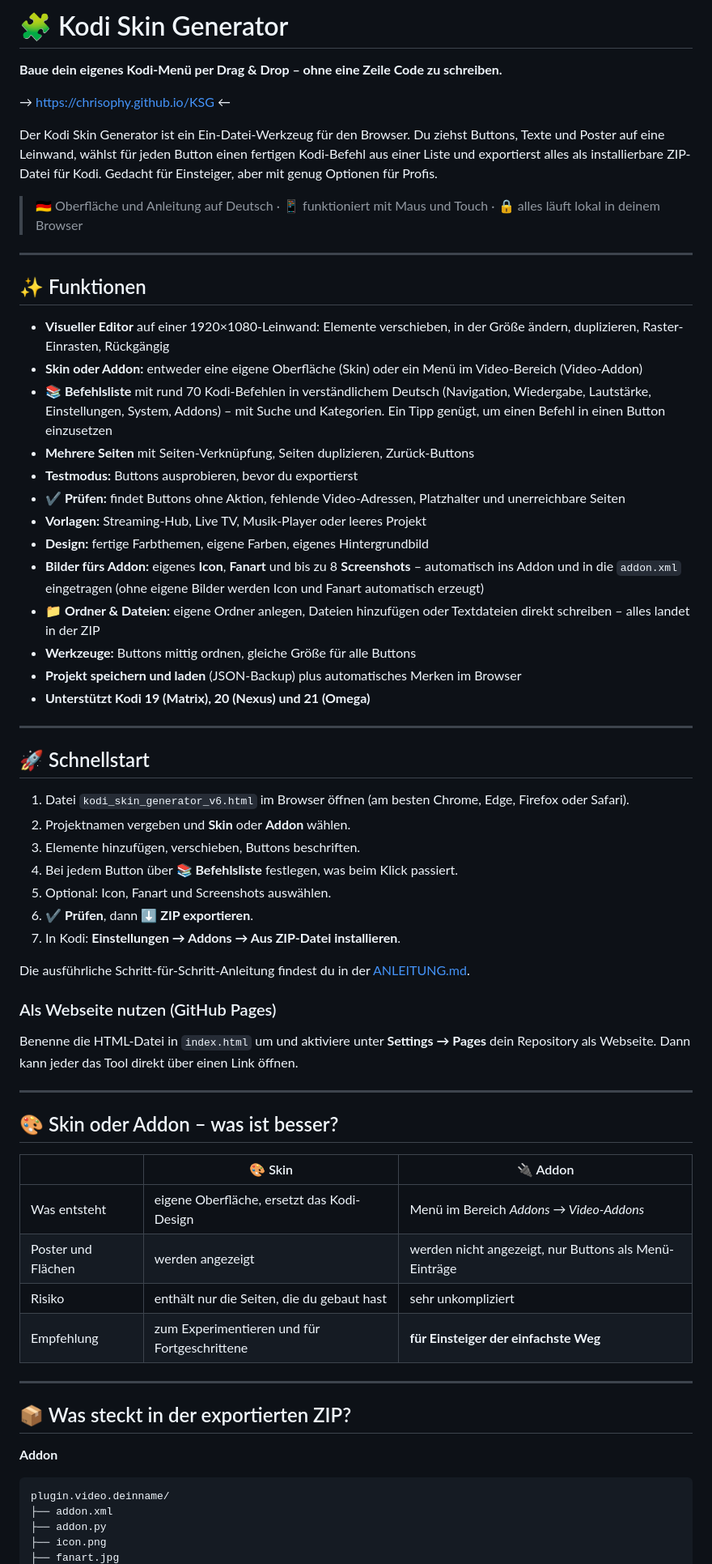
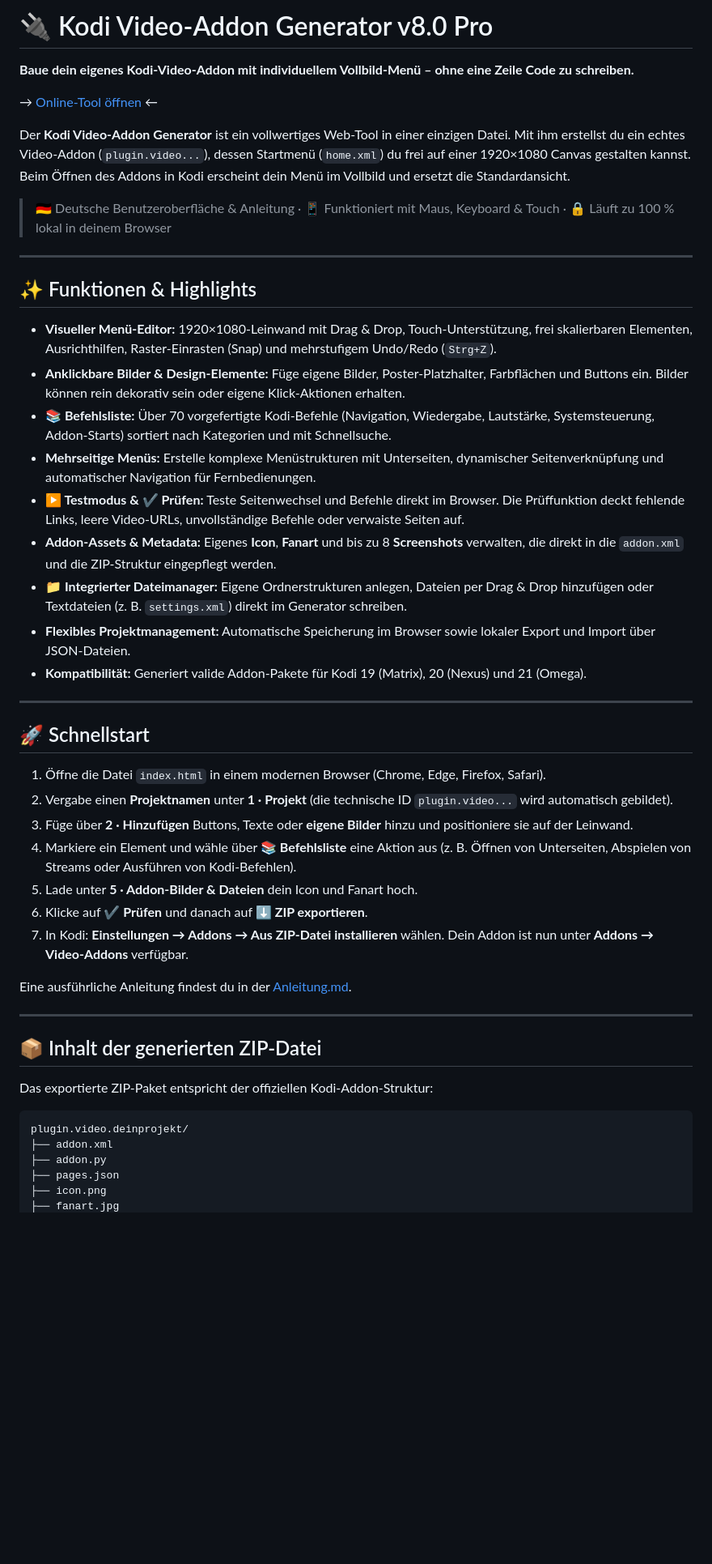
Before and after one commit to Chrisophy/KSG, a Markdown page: README.md, the part around one of its changes. Shown at 81% size. Rendered like a GitHub page; blank space fills up the shorter version.

````diff
--- a/README.md
+++ b/README.md
@@ -1,68 +1,51 @@
-# 🧩 Kodi Skin Generator
+# 🔌 Kodi Video-Addon Generator v8.0 Pro
 
-**Baue dein eigenes Kodi-Menü per Drag & Drop – ohne eine Zeile Code zu schreiben.**
+**Baue dein eigenes Kodi-Video-Addon mit individuellem Vollbild-Menü – ohne eine Zeile Code zu schreiben.**
 
-→ https://chrisophy.github.io/KSG ←
+→ [Online-Tool öffnen](https://chrisophy.github.io/KSG) ←
 
-Der Kodi Skin Generator ist ein Ein-Datei-Werkzeug für den Browser. Du ziehst Buttons, Texte und Poster auf eine Leinwand, wählst für jeden Button einen fertigen Kodi-Befehl aus einer Liste und exportierst alles als installierbare ZIP-Datei für Kodi. Gedacht für Einsteiger, aber mit genug Optionen für Profis.
+Der **Kodi Video-Addon Generator** ist ein vollwertiges Web-Tool in einer einzigen Datei. Mit ihm erstellst du ein echtes Video-Addon (`plugin.video...`), dessen Startmenü (`home.xml`) du frei auf einer 1920×1080 Canvas gestalten kannst. Beim Öffnen des Addons in Kodi erscheint dein Menü im Vollbild und ersetzt die Standardansicht.
 
-> 🇩🇪 Oberfläche und Anleitung auf Deutsch · 📱 funktioniert mit Maus und Touch · 🔒 alles läuft lokal in deinem Browser
+> 🇩🇪 Deutsche Benutzeroberfläche & Anleitung · 📱 Funktioniert mit Maus, Keyboard & Touch · 🔒 Läuft zu 100 % lokal in deinem Browser
 
 ---
 
-## ✨ Funktionen
+## ✨ Funktionen & Highlights
 
-- **Visueller Editor** auf einer 1920×1080-Leinwand: Elemente verschieben, in der Größe ändern, duplizieren, Raster-Einrasten, Rückgängig
-- **Skin oder Addon:** entweder eine eigene Oberfläche (Skin) oder ein Menü im Video-Bereich (Video-Addon)
-- **📚 Befehlsliste** mit rund 70 Kodi-Befehlen in verständlichem Deutsch (Navigation, Wiedergabe, Lautstärke, Einstellungen, System, Addons) – mit Suche und Kategorien. Ein Tipp genügt, um einen Befehl in einen Button einzusetzen
-- **Mehrere Seiten** mit Seiten-Verknüpfung, Seiten duplizieren, Zurück-Buttons
-- **Testmodus:** Buttons ausprobieren, bevor du exportierst
-- **✔ Prüfen:** findet Buttons ohne Aktion, fehlende Video-Adressen, Platzhalter und unerreichbare Seiten
-- **Vorlagen:** Streaming-Hub, Live TV, Musik-Player oder leeres Projekt
-- **Design:** fertige Farbthemen, eigene Farben, eigenes Hintergrundbild
-- **Bilder fürs Addon:** eigenes **Icon**, **Fanart** und bis zu 8 **Screenshots** – automatisch ins Addon und in die `addon.xml` eingetragen (ohne eigene Bilder werden Icon und Fanart automatisch erzeugt)
-- **📁 Ordner & Dateien:** eigene Ordner anlegen, Dateien hinzufügen oder Textdateien direkt schreiben – alles landet in der ZIP
-- **Werkzeuge:** Buttons mittig ordnen, gleiche Größe für alle Buttons
-- **Projekt speichern und laden** (JSON-Backup) plus automatisches Merken im Browser
-- **Unterstützt Kodi 19 (Matrix), 20 (Nexus) und 21 (Omega)**
+- **Visueller Menü-Editor:** 1920×1080-Leinwand mit Drag & Drop, Touch-Unterstützung, frei skalierbaren Elementen, Ausrichthilfen, Raster-Einrasten (Snap) und mehrstufigem Undo/Redo (`Strg+Z`).
+- **Anklickbare Bilder & Design-Elemente:** Füge eigene Bilder, Poster-Platzhalter, Farbflächen und Buttons ein. Bilder können rein dekorativ sein oder eigene Klick-Aktionen erhalten.
+- **📚 Befehlsliste:** Über 70 vorgefertigte Kodi-Befehle (Navigation, Wiedergabe, Lautstärke, Systemsteuerung, Addon-Starts) sortiert nach Kategorien und mit Schnellsuche.
+- **Mehrseitige Menüs:** Erstelle komplexe Menüstrukturen mit Unterseiten, dynamischer Seitenverknüpfung und automatischer Navigation für Fernbedienungen.
+- **▶ Testmodus & ✔ Prüfen:** Teste Seitenwechsel und Befehle direkt im Browser. Die Prüffunktion deckt fehlende Links, leere Video-URLs, unvollständige Befehle oder verwaiste Seiten auf.
+- **Addon-Assets & Metadata:** Eigenes **Icon**, **Fanart** und bis zu 8 **Screenshots** verwalten, die direkt in die `addon.xml` und die ZIP-Struktur eingepflegt werden.
+- **📁 Integrierter Dateimanager:** Eigene Ordnerstrukturen anlegen, Dateien per Drag & Drop hinzufügen oder Textdateien (z. B. `settings.xml`) direkt im Generator schreiben.
+- **Flexibles Projektmanagement:** Automatische Speicherung im Browser sowie lokaler Export und Import über JSON-Dateien.
+- **Kompatibilität:** Generiert valide Addon-Pakete für Kodi 19 (Matrix), 20 (Nexus) und 21 (Omega).
 
 ---
 
 ## 🚀 Schnellstart
 
-1. Datei `kodi_skin_generator_v6.html` im Browser öffnen (am besten Chrome, Edge, Firefox oder Safari).
-2. Projektnamen vergeben und **Skin** oder **Addon** wählen.
-3. Elemente hinzufügen, verschieben, Buttons beschriften.
-4. Bei jedem Button über **📚 Befehlsliste** festlegen, was beim Klick passiert.
-5. Optional: Icon, Fanart und Screenshots auswählen.
-6. **✔ Prüfen**, dann **⬇ ZIP exportieren**.
-7. In Kodi: **Einstellungen → Addons → Aus ZIP-Datei installieren**.
+1. Öffne die Datei `index.html` in einem modernen Browser (Chrome, Edge, Firefox, Safari).
+2. Vergabe einen **Projektnamen** unter **1 · Projekt** (die technische ID `plugin.video...` wird automatisch gebildet).
+3. Füge über **2 · Hinzufügen** Buttons, Texte oder **eigene Bilder** hinzu und positioniere sie auf der Leinwand.
+4. Markiere ein Element und wähle über **📚 Befehlsliste** eine Aktion aus (z. B. Öffnen von Unterseiten, Abspielen von Streams oder Ausführen von Kodi-Befehlen).
+5. Lade unter **5 · Addon-Bilder & Dateien** dein Icon und Fanart hoch.
+6. Klicke auf **✔ Prüfen** und danach auf **⬇ ZIP exportieren**.
+7. In Kodi: **Einstellungen → Addons → Aus ZIP-Datei installieren** wählen. Dein Addon ist nun unter **Addons → Video-Addons** verfügbar.
 
-Die ausführliche Schritt-für-Schritt-Anleitung findest du in der [ANLEITUNG.md](ANLEITUNG.md).
-
-### Als Webseite nutzen (GitHub Pages)
-
-Benenne die HTML-Datei in `index.html` um und aktiviere unter **Settings → Pages** dein Repository als Webseite. Dann kann jeder das Tool direkt über einen Link öffnen.
+Eine ausführliche Anleitung findest du in der [Anleitung.md](Anleitung.md).
 
 ---
 
-## 🎨 Skin oder Addon – was ist besser?
+## 📦 Inhalt der generierten ZIP-Datei
 
-| | 🎨 Skin | 🔌 Addon |
-|---|---|---|
-| Was entsteht | eigene Oberfläche, ersetzt das Kodi-Design | Menü im Bereich *Addons → Video-Addons* |
-| Poster und Flächen | werden angezeigt | werden nicht angezeigt, nur Buttons als Menü-Einträge |
-| Risiko | enthält nur die Seiten, die du gebaut hast | sehr unkompliziert |
-| Empfehlung | zum Experimentieren und für Fortgeschrittene | **für Einsteiger der einfachste Weg** |
+Das exportierte ZIP-Paket entspricht der offiziellen Kodi-Addon-Struktur:
 
----
-
-## 📦 Was steckt in der exportierten ZIP?
-
-**Addon**
-```
-plugin.video.deinname/
+```text
+plugin.video.deinprojekt/
 ├── addon.xml
 ├── addon.py
+├── pages.json
 ├── icon.png
 ├── fanart.jpg
````
Also changed, not shown: other parts of README.md (+20 -27 lines), ANLEITUNG.md (+76 -128 lines).
